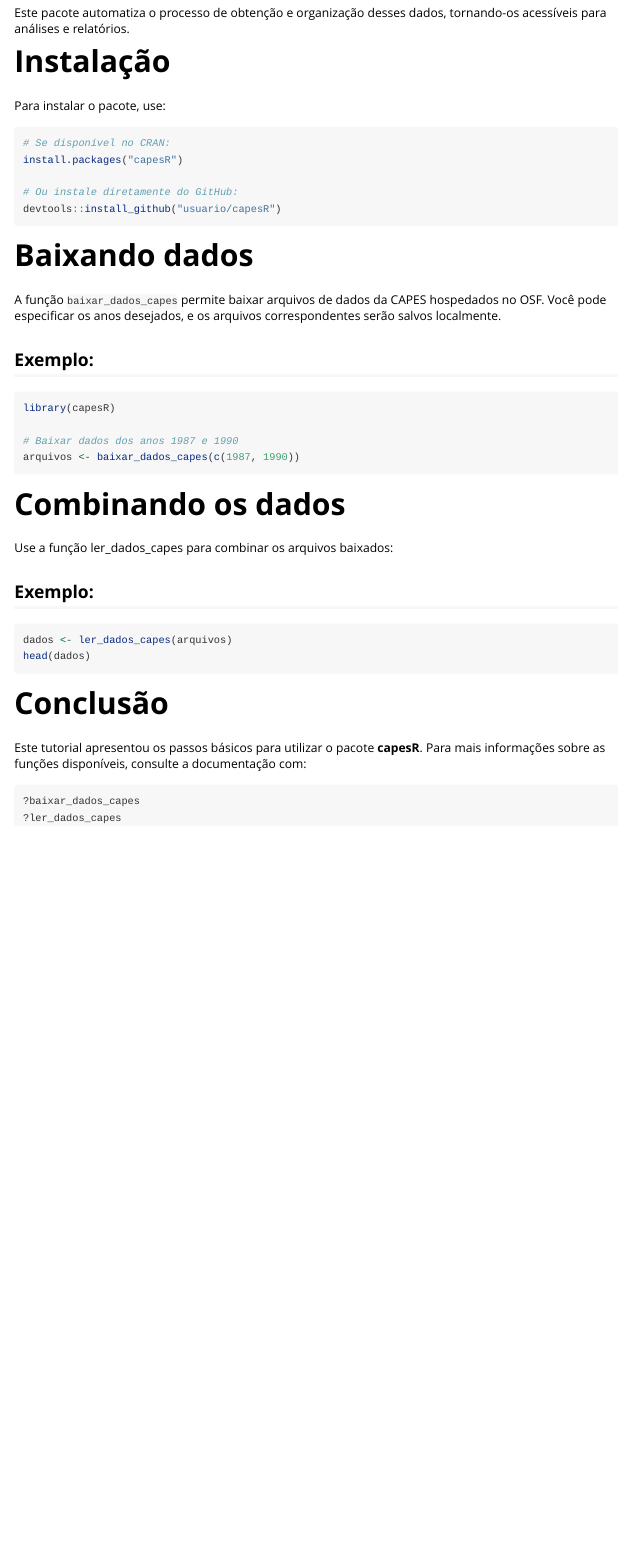
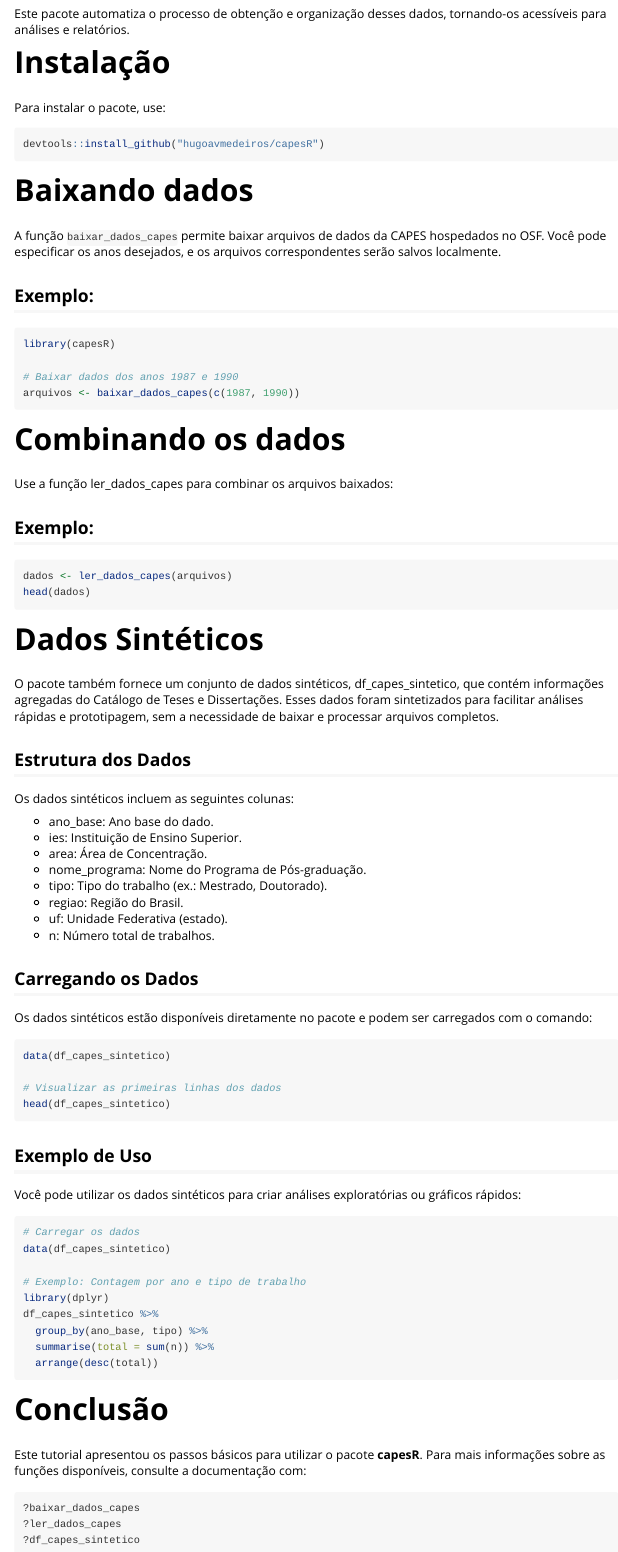
Before and after one commit to milkway/capesR, an R Markdown document (vignettes/capesR.Rmd): the page in a window 1100 px wide, from 340 px down before the commit and from 790 px down after it, so that both start at the same text. Rendered offline with R 4.5, knitr and Pandoc, with nearby package versions.

Commit message:
dados sintéticos

````diff
--- /dev/null
+++ b/R/df_capes_sintetico.R
@@ -0,0 +1,21 @@
+#' Dados Sintéticos da CAPES
+#'
+#' Dados agregados do Catálogo de Teses e Dissertações da CAPES,
+#' contendo informações resumidas por ano, instituição, área, programa, tipo, região e UF.
+#'
+#' @format Um data frame com as colunas:
+#' \describe{
+#'   \item{ano_base}{Ano base do dado.}
+#'   \item{ies}{Instituição de Ensino Superior.}
+#'   \item{area}{Área de Concentração.}
+#'   \item{nome_programa}{Nome do Programa de Pós-graduação.}
+#'   \item{tipo}{Tipo do trabalho (ex.: Mestrado, Doutorado).}
+#'   \item{regiao}{Região do Brasil.}
+#'   \item{uf}{Unidade Federativa (estado).}
+#'   \item{n}{Número total de trabalhos.}
+#' }
+#' @source Dados sintéticos criados a partir do Catálogo de Teses e Dissertações da CAPES.
+#' @examples
+#' data(df_capes_sintetico)
+#' head(df_capes_sintetico)
+"df_capes_sintetico"
--- a/vignettes/capesR.Rmd
+++ b/vignettes/capesR.Rmd
@@ -34,11 +34,7 @@
 Para instalar o pacote, use:
 
 ```r
-# Se disponível no CRAN:
-install.packages("capesR")
-
-# Ou instale diretamente do GitHub:
-devtools::install_github("usuario/capesR")
+devtools::install_github("hugoavmedeiros/capesR")
 ```
 
 # Baixando dados
@@ -62,6 +58,45 @@
 head(dados)
 ```
 
+# Dados Sintéticos
+O pacote também fornece um conjunto de dados sintéticos, df_capes_sintetico, que contém informações agregadas do Catálogo de Teses e Dissertações. Esses dados foram sintetizados para facilitar análises rápidas e prototipagem, sem a necessidade de baixar e processar arquivos completos.
+
+## Estrutura dos Dados
+Os dados sintéticos incluem as seguintes colunas:
+
+- ano_base: Ano base do dado.
+- ies: Instituição de Ensino Superior.
+- area: Área de Concentração.
+- nome_programa: Nome do Programa de Pós-graduação.
+- tipo: Tipo do trabalho (ex.: Mestrado, Doutorado).
+- regiao: Região do Brasil.
+- uf: Unidade Federativa (estado).
+- n: Número total de trabalhos.
+
+## Carregando os Dados
+Os dados sintéticos estão disponíveis diretamente no pacote e podem ser carregados com o comando:
+
+```r
+data(df_capes_sintetico)
+
+# Visualizar as primeiras linhas dos dados
+head(df_capes_sintetico)
+```
+## Exemplo de Uso
+Você pode utilizar os dados sintéticos para criar análises exploratórias ou gráficos rápidos:
+
+```r
+# Carregar os dados
+data(df_capes_sintetico)
+
+# Exemplo: Contagem por ano e tipo de trabalho
+library(dplyr)
+df_capes_sintetico %>%
+  group_by(ano_base, tipo) %>%
+  summarise(total = sum(n)) %>%
+  arrange(desc(total))
+```
+
 # Conclusão
 
 Este tutorial apresentou os passos básicos para utilizar o pacote **capesR**. Para mais informações sobre as funções disponíveis, consulte a documentação com:
@@ -69,4 +104,5 @@
 ```r
 ?baixar_dados_capes
 ?ler_dados_capes
+?df_capes_sintetico
 ```
````
Also changed, not shown: README.md, data/df_capes_sintetico.rda (added), 1 other file.
